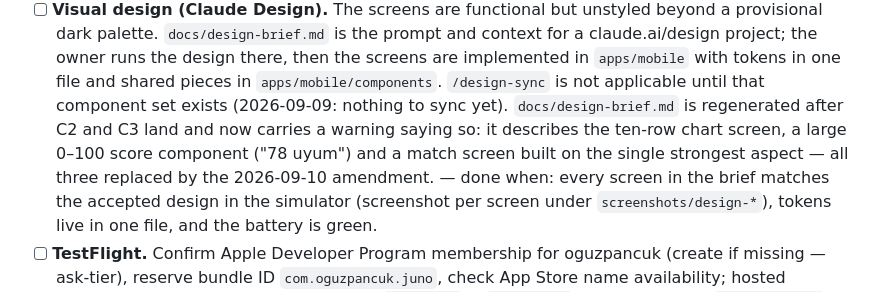
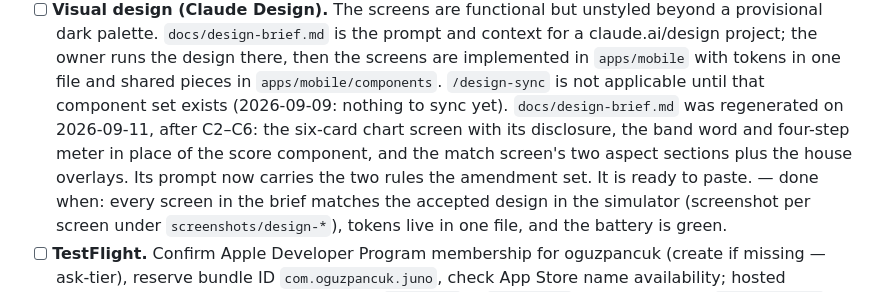
Before and after one commit to oguzpancuk/juno, a Markdown page: docs/ROADMAP.md, the part around the change. Rendered like a GitHub page.

```diff
--- a/docs/ROADMAP.md
+++ b/docs/ROADMAP.md
@@ -494,11 +494,11 @@ code-reviewer run, remotes + CI (`ci.yml`) live, NOTES entry written.
       `apps/mobile` with tokens in one file and shared pieces in
       `apps/mobile/components`. `/design-sync` is not applicable until
       that component set exists (2026-09-09: nothing to sync yet).
-      `docs/design-brief.md` is regenerated after C2 and C3 land and now
-      carries a warning saying so: it describes the ten-row chart screen, a
-      large 0–100 score component ("78 uyum") and a match screen built on the
-      single strongest aspect — all three replaced by the 2026-09-10
-      amendment.
+      `docs/design-brief.md` was regenerated on 2026-09-11, after C2–C6: the
+      six-card chart screen with its disclosure, the band word and four-step
+      meter in place of the score component, and the match screen's two
+      aspect sections plus the house overlays. Its prompt now carries the
+      two rules the amendment set. It is ready to paste.
       — done when: every screen in the brief matches the accepted design
       in the simulator (screenshot per screen under `screenshots/design-*`),
       tokens live in one file, and the battery is green.
```
Also changed, not shown: docs/design-brief.md (+89 -39 lines).
